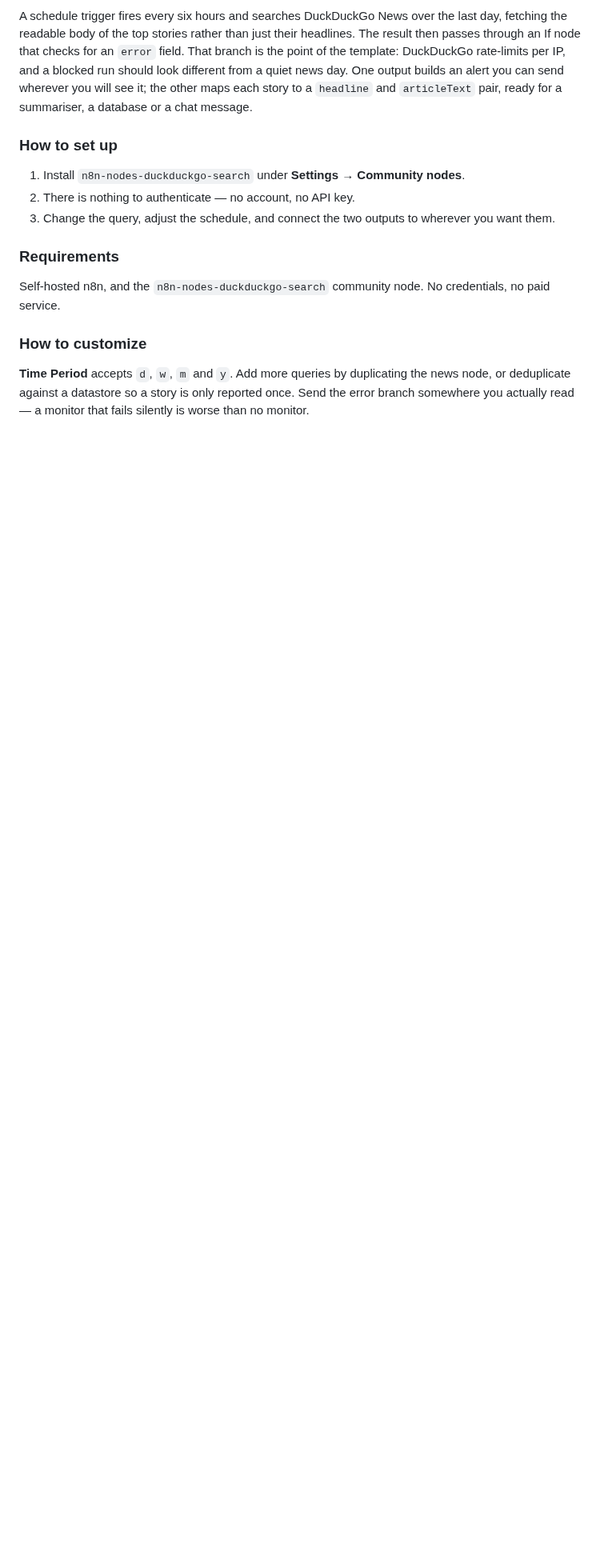
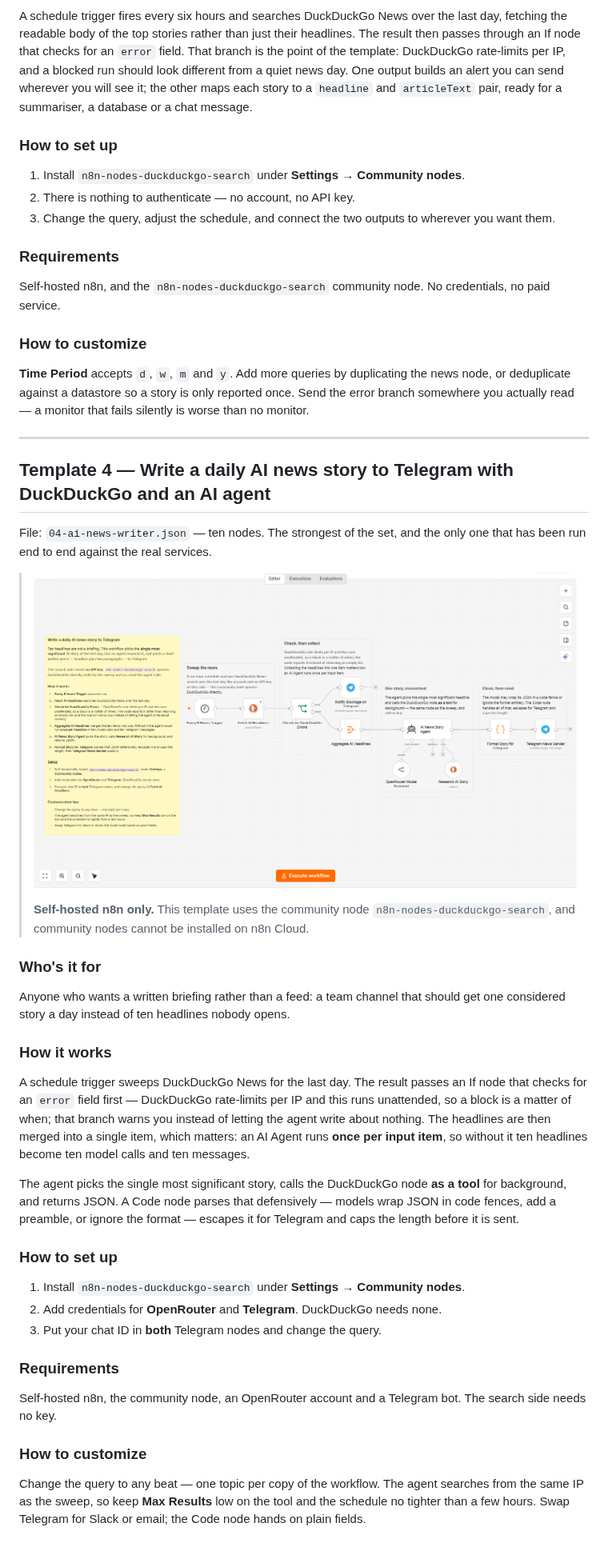
Before and after one commit to samnodehi/n8n-nodes-duckduckgo, a Markdown page: docs/examples/SUBMITTING-TO-N8N-IO.md, the part around one of its changes. Shown at 80% size. Rendered like a GitHub page; pictures changed too: docs/examples/images/04-ai-news-writer.png (added); blank space fills up the shorter version.

```diff
--- a/docs/examples/SUBMITTING-TO-N8N-IO.md
+++ b/docs/examples/SUBMITTING-TO-N8N-IO.md
@@ -184,3 +217,53 @@ credentials, no paid service.
 the news node, or deduplicate against a datastore so a story is only reported
 once. Send the error branch somewhere you actually read — a monitor that fails
 silently is worse than no monitor.
+
+---
+
+## Template 4 — Write a daily AI news story to Telegram with DuckDuckGo and an AI agent
+
+File: `04-ai-news-writer.json` — ten nodes. The strongest of the set, and the
+only one that has been run end to end against the real services.
+
+> ![Write a daily AI news story to Telegram](images/04-ai-news-writer.png)
+>
+> **Self-hosted n8n only.** This template uses the community node
+> `n8n-nodes-duckduckgo-search`, and community nodes cannot be installed on
+> n8n Cloud.
+
+### Who's it for
+
+Anyone who wants a written briefing rather than a feed: a team channel that
+should get one considered story a day instead of ten headlines nobody opens.
+
+### How it works
+
+A schedule trigger sweeps DuckDuckGo News for the last day. The result passes an
+If node that checks for an `error` field first — DuckDuckGo rate-limits per IP
+and this runs unattended, so a block is a matter of when; that branch warns you
+instead of letting the agent write about nothing. The headlines are then merged
+into a single item, which matters: an AI Agent runs **once per input item**, so
+without it ten headlines become ten model calls and ten messages.
+
+The agent picks the single most significant story, calls the DuckDuckGo node
+**as a tool** for background, and returns JSON. A Code node parses that
+defensively — models wrap JSON in code fences, add a preamble, or ignore the
+format — escapes it for Telegram and caps the length before it is sent.
+
+### How to set up
+
+1. Install `n8n-nodes-duckduckgo-search` under **Settings → Community nodes**.
+2. Add credentials for **OpenRouter** and **Telegram**. DuckDuckGo needs none.
+3. Put your chat ID in **both** Telegram nodes and change the query.
+
+### Requirements
+
+Self-hosted n8n, the community node, an OpenRouter account and a Telegram bot.
+The search side needs no key.
+
+### How to customize
+
+Change the query to any beat — one topic per copy of the workflow. The agent
+searches from the same IP as the sweep, so keep **Max Results** low on the tool
+and the schedule no tighter than a few hours. Swap Telegram for Slack or email;
+the Code node hands on plain fields.
```
Also changed, not shown: other parts of docs/examples/SUBMITTING-TO-N8N-IO.md (+63 -30 lines), README.md (+2 -1 lines), docs/examples/images/01-research-assistant.png, 2 other files.
